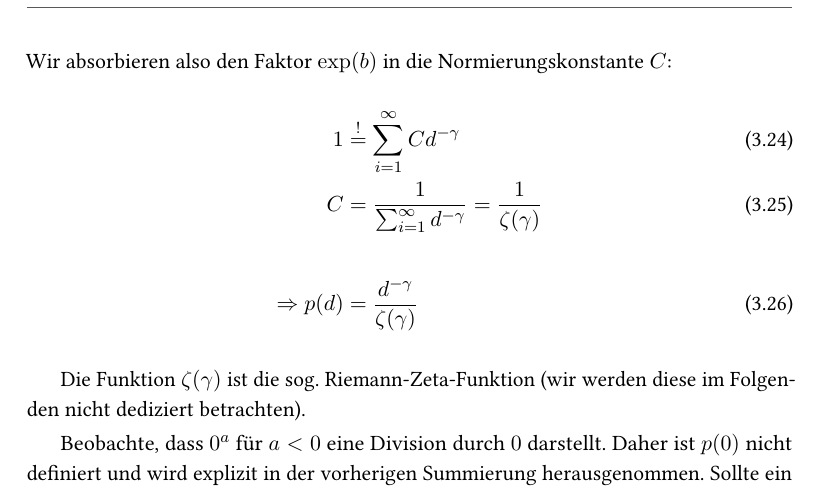
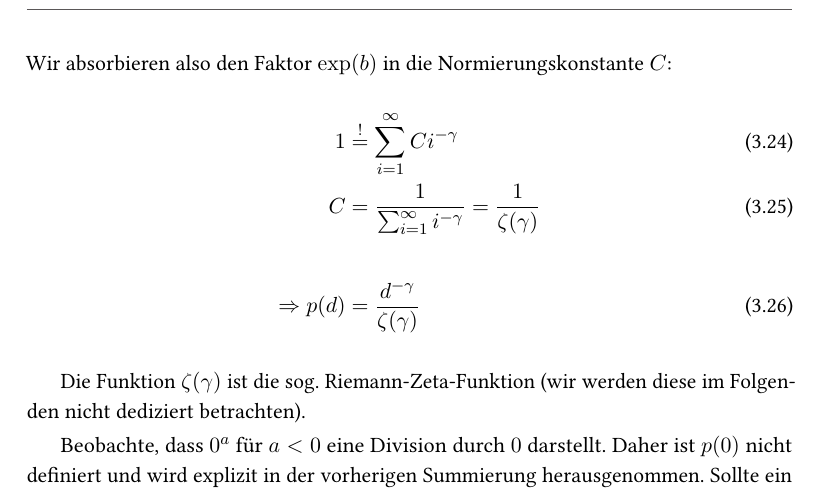
Before and after one commit to manpen/netsci, a LaTeX thesis (skript.tex, which reads grad_verteilung.tex): part of page 44 of 100, cut so that both start at the same text. Compiled offline with pdfLaTeX.

Commit message:
Added a small fix regarding the sum of a powerlaw based discrete probability distribution (#25)
Co-authored-by: Alexander Leonhardt <alexander.leonhardt@ae.cs.uni-frankfurt.de>

```diff
--- a/grad_verteilung.tex
+++ b/grad_verteilung.tex
@@ -214,8 +214,8 @@ Um eine Wahrscheinlichkeitsverteilung $p(d)$ zu erhalten, müssen wir die Terme
 \noindent
 Wir absorbieren also den Faktor $\exp(b)$ in die Normierungskonstante~$C$:
 \begin{align}
-    1                & \stackrel{!}{=} \sum_{i=1}^\infty C d^{-\gamma}                          \\
-    C                & = \frac{1}{\sum_{i=1}^\infty d^{-\gamma}}      = \frac{1}{\zeta(\gamma)} \\
+    1                & \stackrel{!}{=} \sum_{i=1}^\infty C i^{-\gamma}                          \\
+    C                & = \frac{1}{\sum_{i=1}^\infty i^{-\gamma}}      = \frac{1}{\zeta(\gamma)} \\
     \nonumber                                                                                   \\
     \Rightarrow p(d) & = \frac{d^{-\gamma}}{\zeta(\gamma)}
 \end{align}
```
